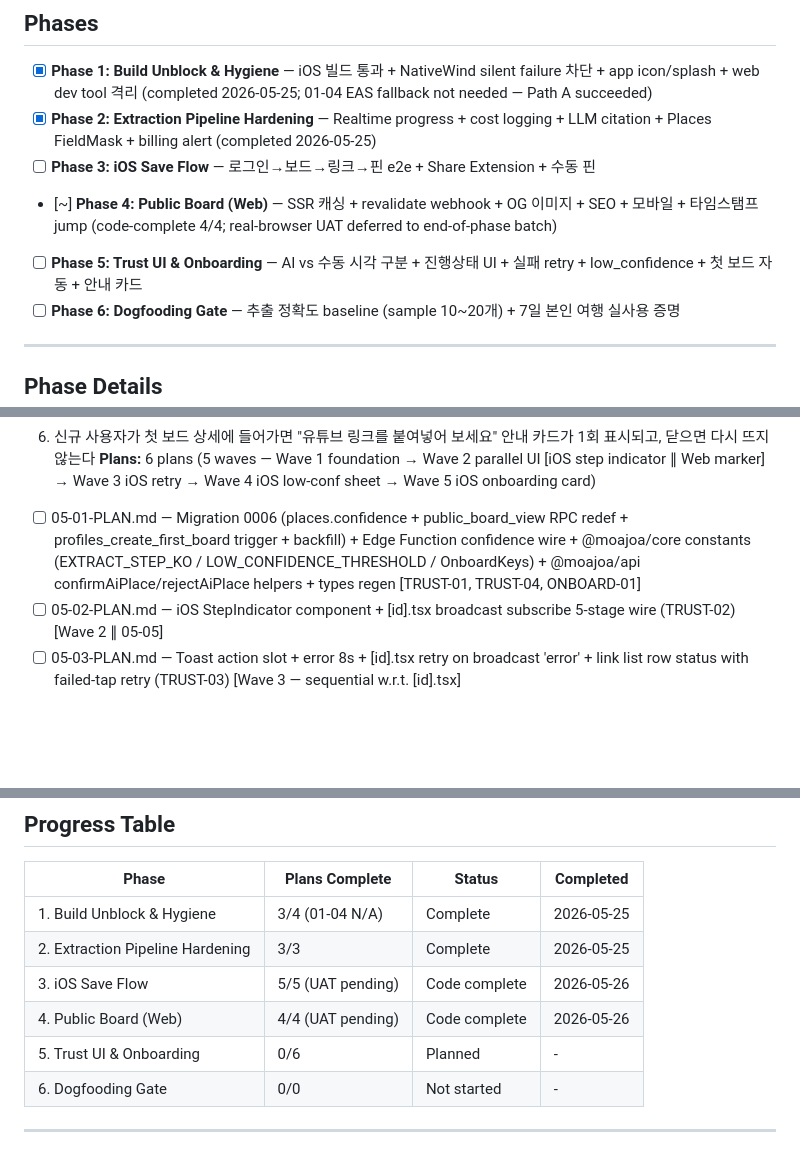
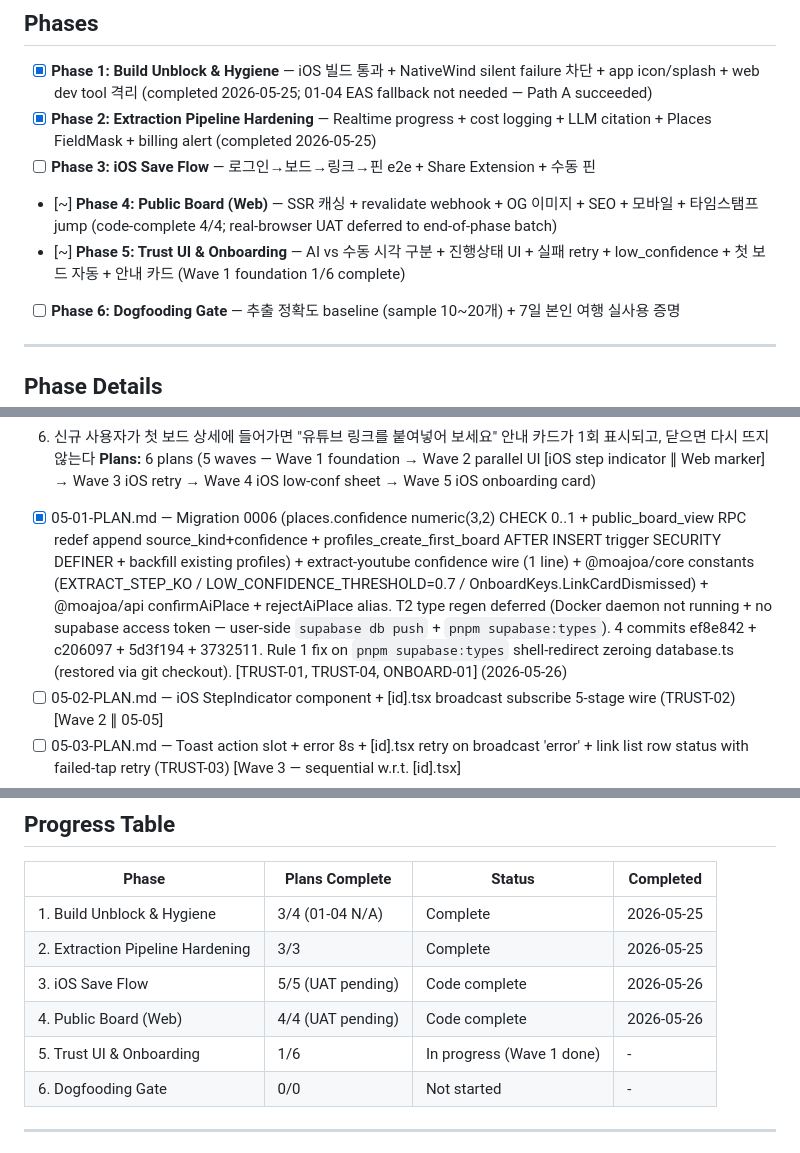
Before and after one commit to SerendipityLife/MOAJOA, a Markdown page: .planning/ROADMAP.md, 3 parts joined by grey strips. Drawn GitHub-style; blank space fills up the shorter version.

```diff
--- a/.planning/ROADMAP.md
+++ b/.planning/ROADMAP.md
@@ -25,7 +25,7 @@ Architecture 리서치는 A→B(병렬 3트랙)→C(병렬 2트랙)→D 4 phase
 - [x] **Phase 2: Extraction Pipeline Hardening** — Realtime progress + cost logging + LLM citation + Places FieldMask + billing alert (completed 2026-05-25)
 - [ ] **Phase 3: iOS Save Flow** — 로그인→보드→링크→핀 e2e + Share Extension + 수동 핀
 - [~] **Phase 4: Public Board (Web)** — SSR 캐싱 + revalidate webhook + OG 이미지 + SEO + 모바일 + 타임스탬프 jump (code-complete 4/4; real-browser UAT deferred to end-of-phase batch)
-- [ ] **Phase 5: Trust UI & Onboarding** — AI vs 수동 시각 구분 + 진행상태 UI + 실패 retry + low_confidence + 첫 보드 자동 + 안내 카드
+- [~] **Phase 5: Trust UI & Onboarding** — AI vs 수동 시각 구분 + 진행상태 UI + 실패 retry + low_confidence + 첫 보드 자동 + 안내 카드 (Wave 1 foundation 1/6 complete)
 - [ ] **Phase 6: Dogfooding Gate** — 추출 정확도 baseline (sample 10~20개) + 7일 본인 여행 실사용 증명
 
 ---
@@ -136,7 +136,7 @@ Architecture 리서치는 A→B(병렬 3트랙)→C(병렬 2트랙)→D 4 phase
   5. 신규 가입자가 첫 로그인하면 "내 첫 여행" 보드가 자동 생성되어 보드 목록에 1개가 있다 (빈 상태 없음)
   6. 신규 사용자가 첫 보드 상세에 들어가면 "유튜브 링크를 붙여넣어 보세요" 안내 카드가 1회 표시되고, 닫으면 다시 뜨지 않는다
 **Plans:** 6 plans (5 waves — Wave 1 foundation → Wave 2 parallel UI [iOS step indicator ∥ Web marker] → Wave 3 iOS retry → Wave 4 iOS low-conf sheet → Wave 5 iOS onboarding card)
-  - [ ] 05-01-PLAN.md — Migration 0006 (places.confidence + public_board_view RPC redef + profiles_create_first_board trigger + backfill) + Edge Function confidence wire + @moajoa/core constants (EXTRACT_STEP_KO / LOW_CONFIDENCE_THRESHOLD / OnboardKeys) + @moajoa/api confirmAiPlace/rejectAiPlace helpers + types regen [TRUST-01, TRUST-04, ONBOARD-01]
+  - [x] 05-01-PLAN.md — Migration 0006 (places.confidence numeric(3,2) CHECK 0..1 + public_board_view RPC redef append source_kind+confidence + profiles_create_first_board AFTER INSERT trigger SECURITY DEFINER + backfill existing profiles) + extract-youtube confidence wire (1 line) + @moajoa/core constants (EXTRACT_STEP_KO / LOW_CONFIDENCE_THRESHOLD=0.7 / OnboardKeys.LinkCardDismissed) + @moajoa/api confirmAiPlace + rejectAiPlace alias. T2 type regen deferred (Docker daemon not running + no supabase access token — user-side `supabase db push` + `pnpm supabase:types`). 4 commits ef8e842 + c206097 + 5d3f194 + 3732511. Rule 1 fix on `pnpm supabase:types` shell-redirect zeroing database.ts (restored via git checkout). [TRUST-01, TRUST-04, ONBOARD-01] (2026-05-26)
   - [ ] 05-02-PLAN.md — iOS StepIndicator component + [id].tsx broadcast subscribe 5-stage wire (TRUST-02) [Wave 2 ∥ 05-05]
   - [ ] 05-03-PLAN.md — Toast action slot + error 8s + [id].tsx retry on broadcast 'error' + link list row status with failed-tap retry (TRUST-03) [Wave 3 — sequential w.r.t. [id].tsx]
   - [ ] 05-04-PLAN.md — iOS marker source_kind+confidence visual + PinBottomSheet low_confidence variant ([확인]/[잘못됨]) (TRUST-01 iOS + TRUST-04) [Wave 4]
@@ -171,7 +171,7 @@ Architecture 리서치는 A→B(병렬 3트랙)→C(병렬 2트랙)→D 4 phase
 | 2. Extraction Pipeline Hardening | 3/3 | Complete    | 2026-05-25 |
 | 3. iOS Save Flow | 5/5 (UAT pending) | Code complete | 2026-05-26 |
 | 4. Public Board (Web) | 4/4 (UAT pending) | Code complete | 2026-05-26 |
-| 5. Trust UI & Onboarding | 0/6 | Planned     | - |
+| 5. Trust UI & Onboarding | 1/6 | In progress (Wave 1 done) | - |
 | 6. Dogfooding Gate | 0/0 | Not started | - |
 
 ---
```
Also changed, not shown: .planning/STATE.md (+15 -8 lines), 1 other file.
